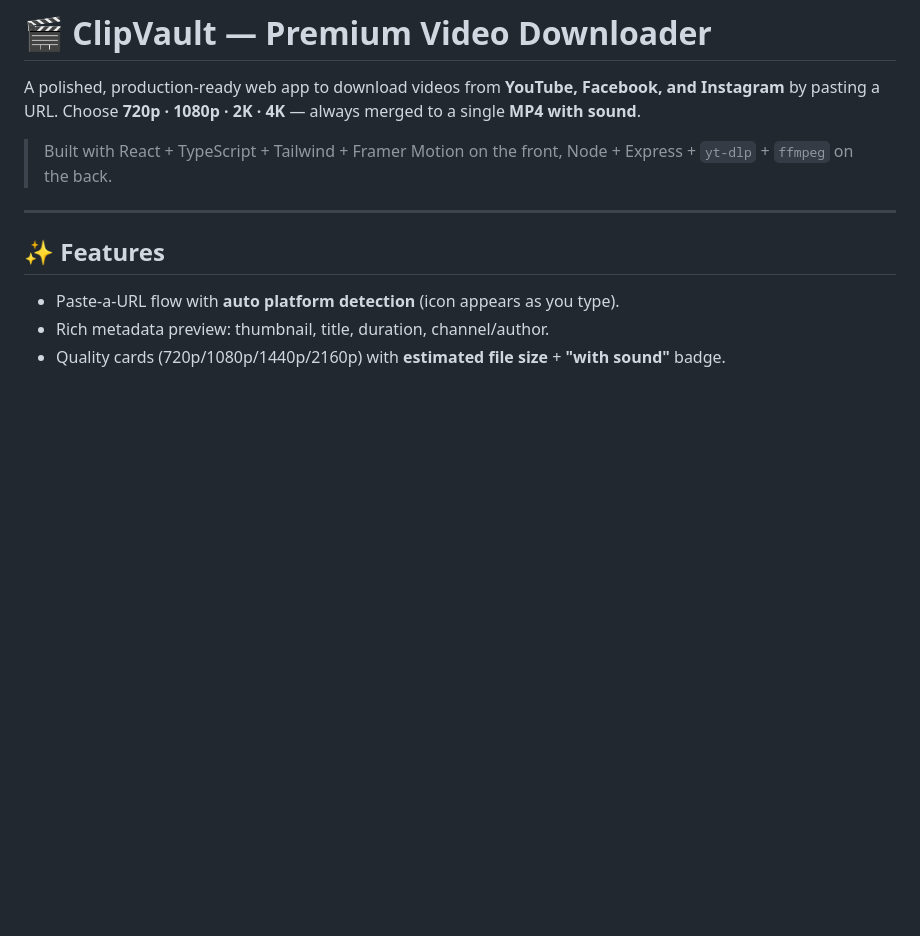
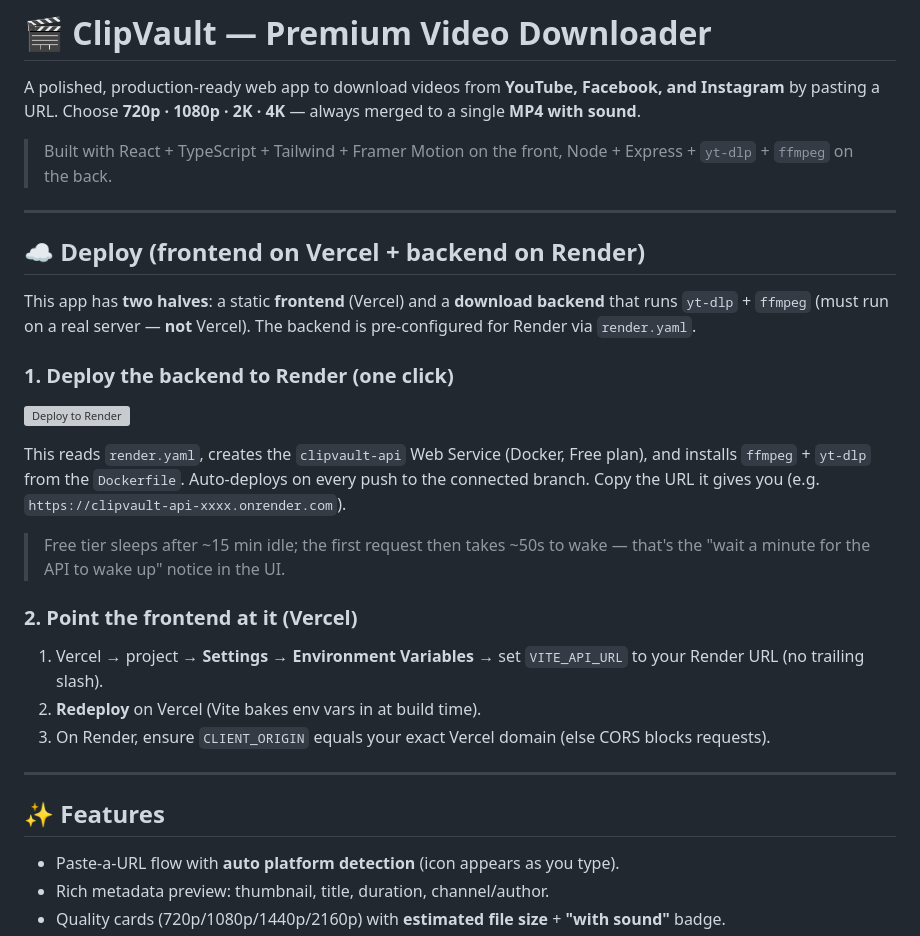
Before and after one commit to rakpa/video, a Markdown page: README.md, the part around the change. Drawn GitHub-style; blank space fills up the shorter version; grey boxes are pictures that could not be loaded.

Commit message:
Add one-click Render deploy button and split-deploy guide
Clarify that the backend must run on a real server (Render), not Vercel,
and document the VITE_API_URL + CLIENT_ORIGIN wiring so the live site can
reach the download service.

Co-Authored-By: Claude Opus 4.8 <noreply@anthropic.com>
Claude-Session: https://claude.ai/code/session_015tYLX6EsFYUSVvJ7ziv85S

```diff
--- a/README.md
+++ b/README.md
@@ -3,6 +3,26 @@
 A polished, production-ready web app to download videos from **YouTube, Facebook, and Instagram** by pasting a URL. Choose **720p · 1080p · 2K · 4K** — always merged to a single **MP4 with sound**.
 
 > Built with React + TypeScript + Tailwind + Framer Motion on the front, Node + Express + `yt-dlp` + `ffmpeg` on the back.
+
+---
+
+## ☁️ Deploy (frontend on Vercel + backend on Render)
+
+This app has **two halves**: a static **frontend** (Vercel) and a **download backend** that runs `yt-dlp` + `ffmpeg` (must run on a real server — **not** Vercel). The backend is pre-configured for Render via `render.yaml`.
+
+### 1. Deploy the backend to Render (one click)
+
+[![Deploy to Render](https://render.com/images/deploy-to-render-button.svg)](https://render.com/deploy?repo=https://github.com/rakpa/video)
+
+This reads `render.yaml`, creates the `clipvault-api` Web Service (Docker, Free plan), and installs `ffmpeg` + `yt-dlp` from the `Dockerfile`. Auto-deploys on every push to the connected branch. Copy the URL it gives you (e.g. `https://clipvault-api-xxxx.onrender.com`).
+
+> Free tier sleeps after ~15 min idle; the first request then takes ~50s to wake — that's the "wait a minute for the API to wake up" notice in the UI.
+
+### 2. Point the frontend at it (Vercel)
+
+1. Vercel → project → **Settings → Environment Variables** → set `VITE_API_URL` to your Render URL (no trailing slash).
+2. **Redeploy** on Vercel (Vite bakes env vars in at build time).
+3. On Render, ensure `CLIENT_ORIGIN` equals your exact Vercel domain (else CORS blocks requests).
 
 ---
 
```
